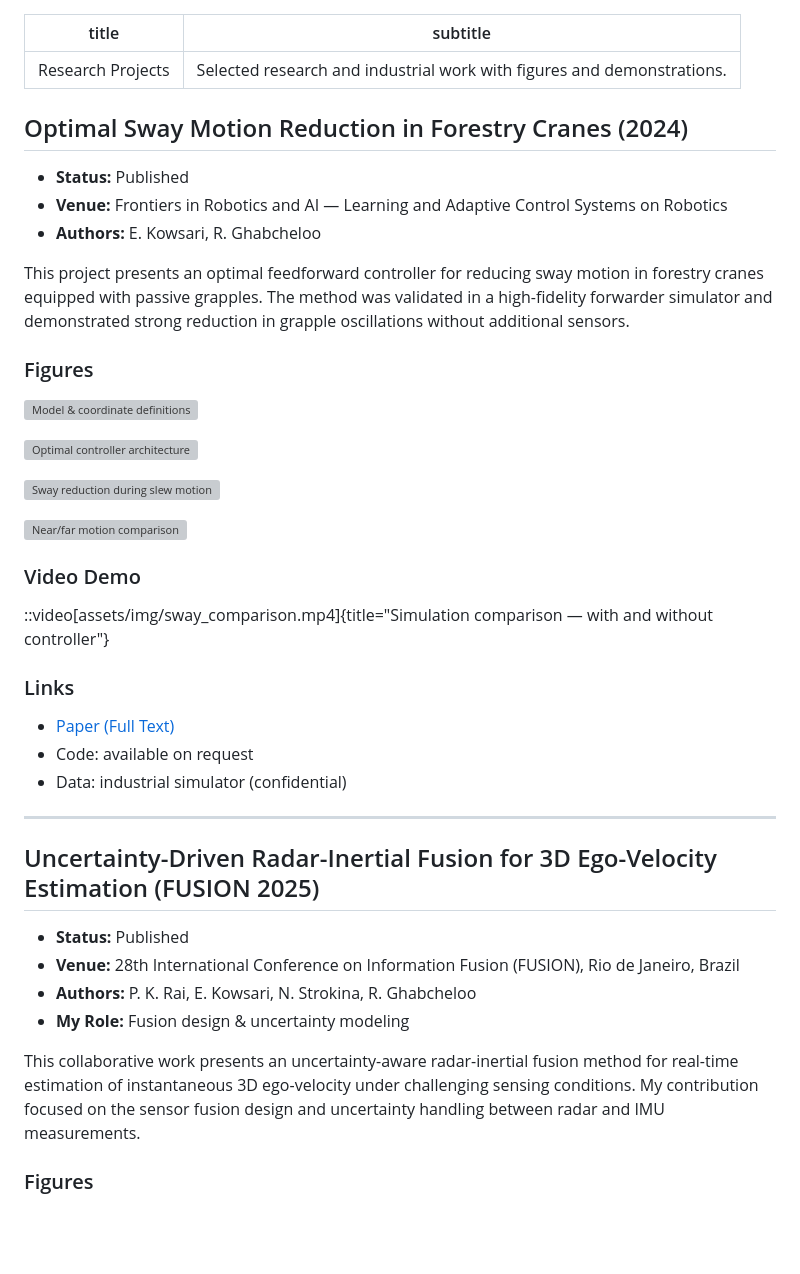
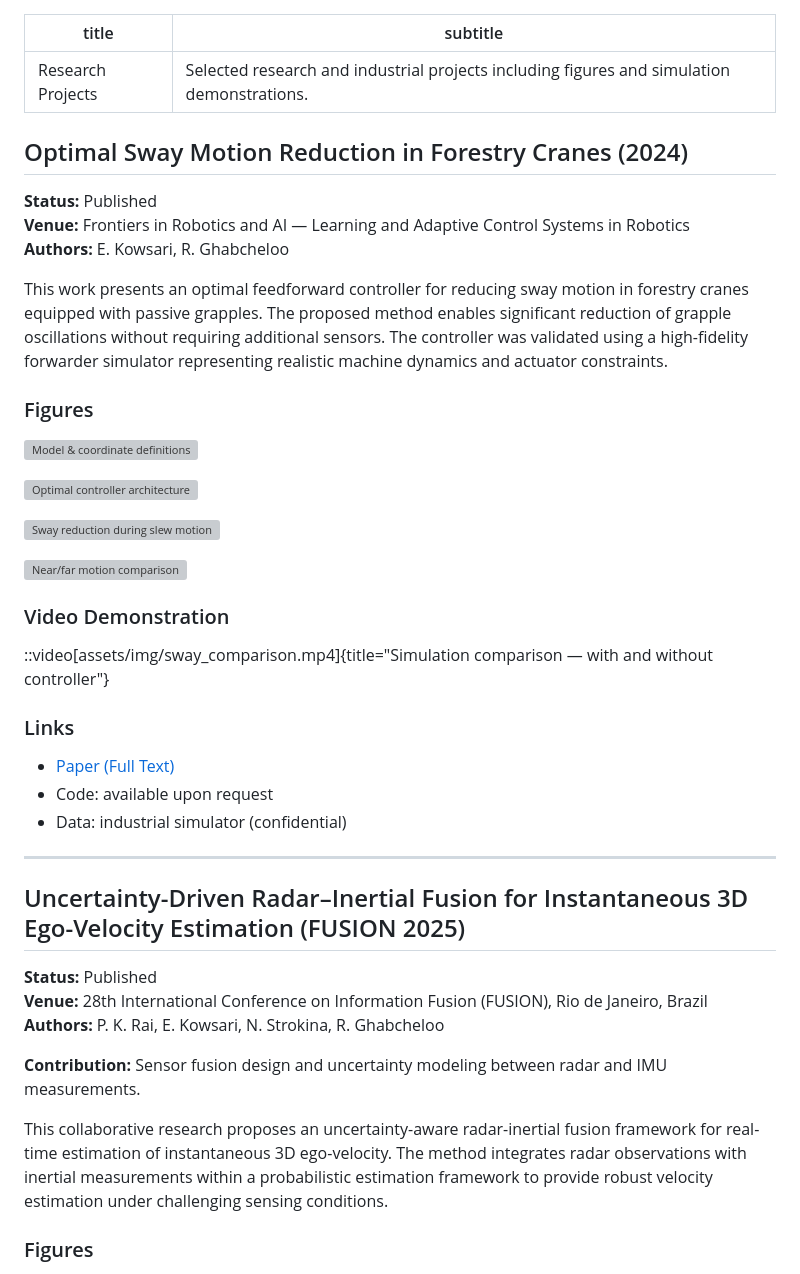
Before and after one commit to elham-kowsari88/elham-kowsari88.github.io, a Markdown page: content/projects.md, the part around one of its changes. Rendered like a GitHub page; blank space fills up the shorter version; grey boxes are pictures that could not be loaded.

```diff
--- a/content/projects.md
+++ b/content/projects.md
@@ -1,15 +1,15 @@
 ---
 title: Research Projects
-subtitle: Selected research and industrial work with figures and demonstrations.
+subtitle: Selected research and industrial projects including figures and simulation demonstrations.
 ---
 
 ## Optimal Sway Motion Reduction in Forestry Cranes (2024)
 
-- **Status:** Published
-- **Venue:** Frontiers in Robotics and AI — Learning and Adaptive Control Systems on Robotics
-- **Authors:** E. Kowsari, R. Ghabcheloo
+**Status:** Published
+**Venue:** Frontiers in Robotics and AI — Learning and Adaptive Control Systems in Robotics
+**Authors:** E. Kowsari, R. Ghabcheloo
 
-This project presents an optimal feedforward controller for reducing sway motion in forestry cranes equipped with passive grapples. The method was validated in a high-fidelity forwarder simulator and demonstrated strong reduction in grapple oscillations without additional sensors.
+This work presents an optimal feedforward controller for reducing sway motion in forestry cranes equipped with passive grapples. The proposed method enables significant reduction of grapple oscillations without requiring additional sensors. The controller was validated using a high-fidelity forwarder simulator representing realistic machine dynamics and actuator constraints.
 
 ### Figures
 
@@ -23,24 +23,25 @@ This project presents an optimal feedforward controller for reducing sway motion
 
-### Video Demo
+### Video Demonstration
 
 ::video[assets/img/sway_comparison.mp4]{title="Simulation comparison — with and without controller"}
 
 ### Links
 
 - [Paper (Full Text)](https://www.frontiersin.org/journals/robotics-and-ai/articles/10.3389/frobt.2024.1417741/full)
-- Code: available on request
+- Code: available upon request
 - Data: industrial simulator (confidential)
 
 ---
 
-## Uncertainty-Driven Radar-Inertial Fusion for 3D Ego-Velocity Estimation (FUSION 2025)
+## Uncertainty-Driven Radar–Inertial Fusion for Instantaneous 3D Ego-Velocity Estimation (FUSION 2025)
 
-- **Status:** Published
-- **Venue:** 28th International Conference on Information Fusion (FUSION), Rio de Janeiro, Brazil
-- **Authors:** P. K. Rai, E. Kowsari, N. Strokina, R. Ghabcheloo
-- **My Role:** Fusion design & uncertainty modeling
+**Status:** Published
+**Venue:** 28th International Conference on Information Fusion (FUSION), Rio de Janeiro, Brazil
+**Authors:** P. K. Rai, E. Kowsari, N. Strokina, R. Ghabcheloo
 
-This collaborative work presents an uncertainty-aware radar-inertial fusion method for real-time estimation of instantaneous 3D ego-velocity under challenging sensing conditions. My contribution focused on the sensor fusion design and uncertainty handling between radar and IMU measurements.
+**Contribution:** Sensor fusion design and uncertainty modeling between radar and IMU measurements.
+
+This collaborative research proposes an uncertainty-aware radar-inertial fusion framework for real-time estimation of instantaneous 3D ego-velocity. The method integrates radar observations with inertial measurements within a probabilistic estimation framework to provide robust velocity estimation under challenging sensing conditions.
 
 ### Figures
 
```
Also changed, not shown: other parts of content/projects.md (+18 -13 lines).
